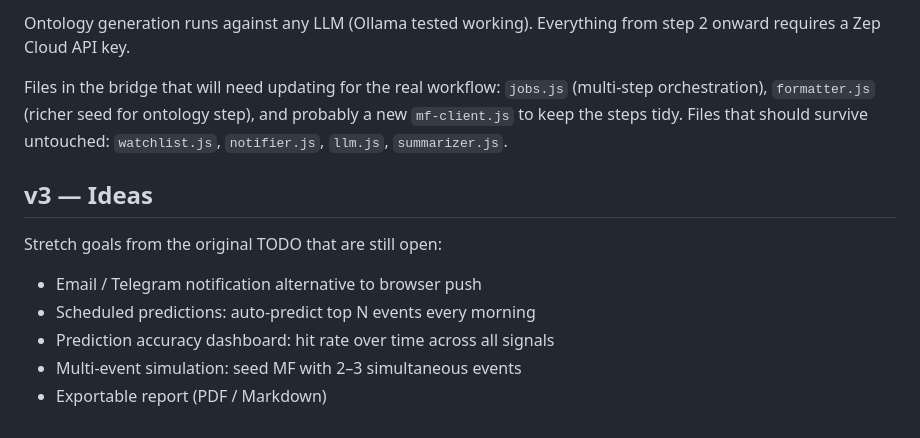
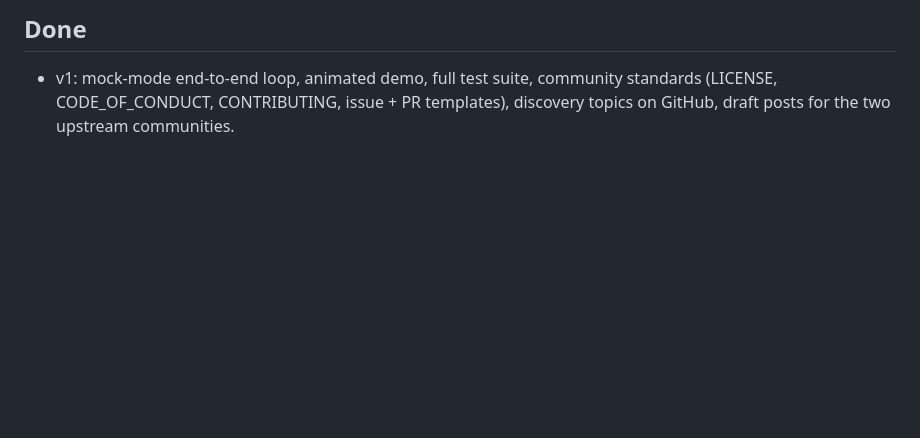
Before and after one commit to wilson-cheng1110/WorldPredict, a Markdown page: ROADMAP.md, the part around one of its changes. Drawn GitHub-style; blank space fills up the shorter version.

```diff
--- a/ROADMAP.md
+++ b/ROADMAP.md
@@ -55,14 +59,4 @@ MiroFish in practice is not a single `POST /api/simulate`. It's a 7-step async p
 
-Ontology generation runs against any LLM (Ollama tested working). Everything from step 2 onward requires a Zep Cloud API key.
+## Done
 
-Files in the bridge that will need updating for the real workflow: `jobs.js` (multi-step orchestration), `formatter.js` (richer seed for ontology step), and probably a new `mf-client.js` to keep the steps tidy. Files that should survive untouched: `watchlist.js`, `notifier.js`, `llm.js`, `summarizer.js`.
-
-## v3 — Ideas
-
-Stretch goals from the original TODO that are still open:
-
-- Email / Telegram notification alternative to browser push
-- Scheduled predictions: auto-predict top N events every morning
-- Prediction accuracy dashboard: hit rate over time across all signals
-- Multi-event simulation: seed MF with 2–3 simultaneous events
-- Exportable report (PDF / Markdown)
+- v1: mock-mode end-to-end loop, animated demo, full test suite, community standards (LICENSE, CODE_OF_CONDUCT, CONTRIBUTING, issue + PR templates), discovery topics on GitHub, draft posts for the two upstream communities.
```
Also changed, not shown: other parts of ROADMAP.md (+39 -35 lines).
